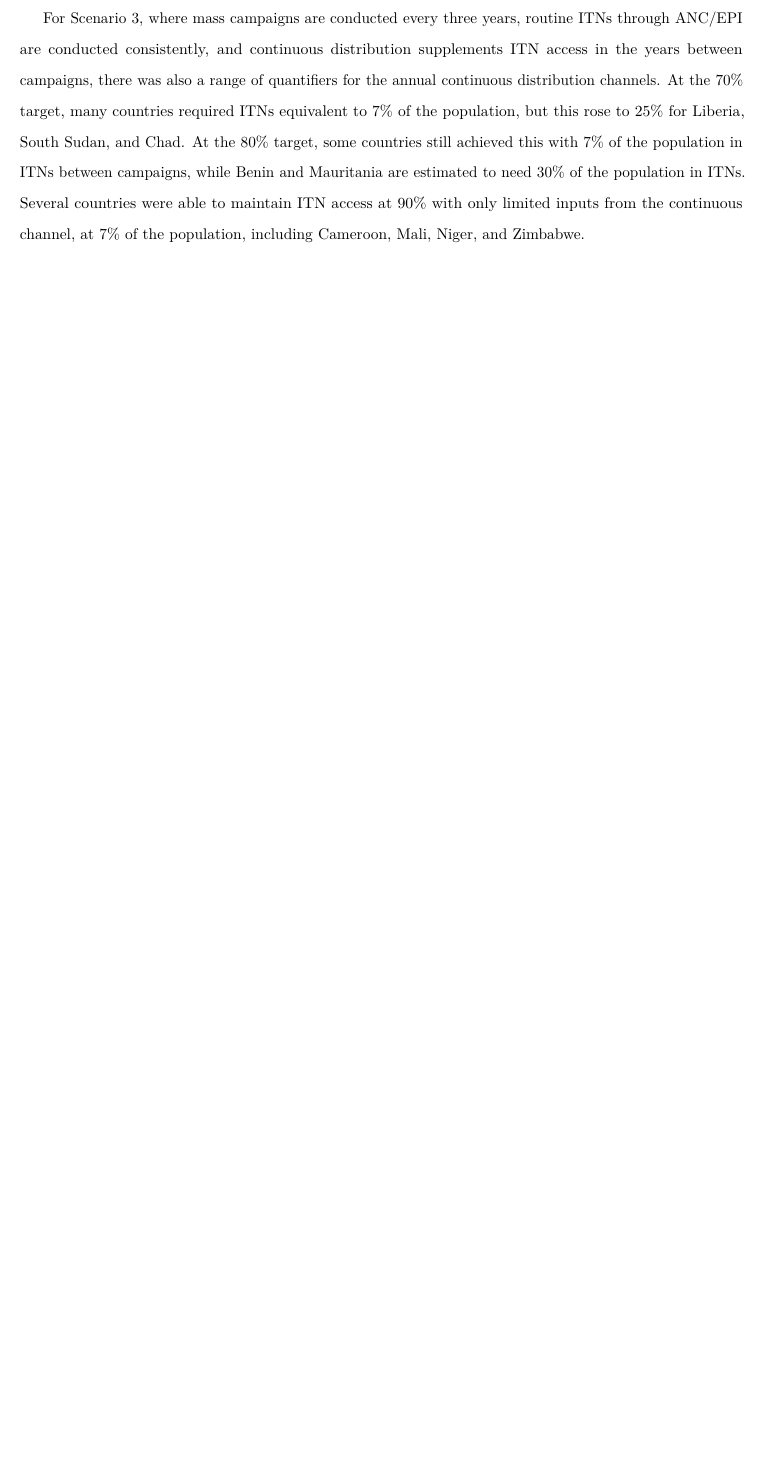
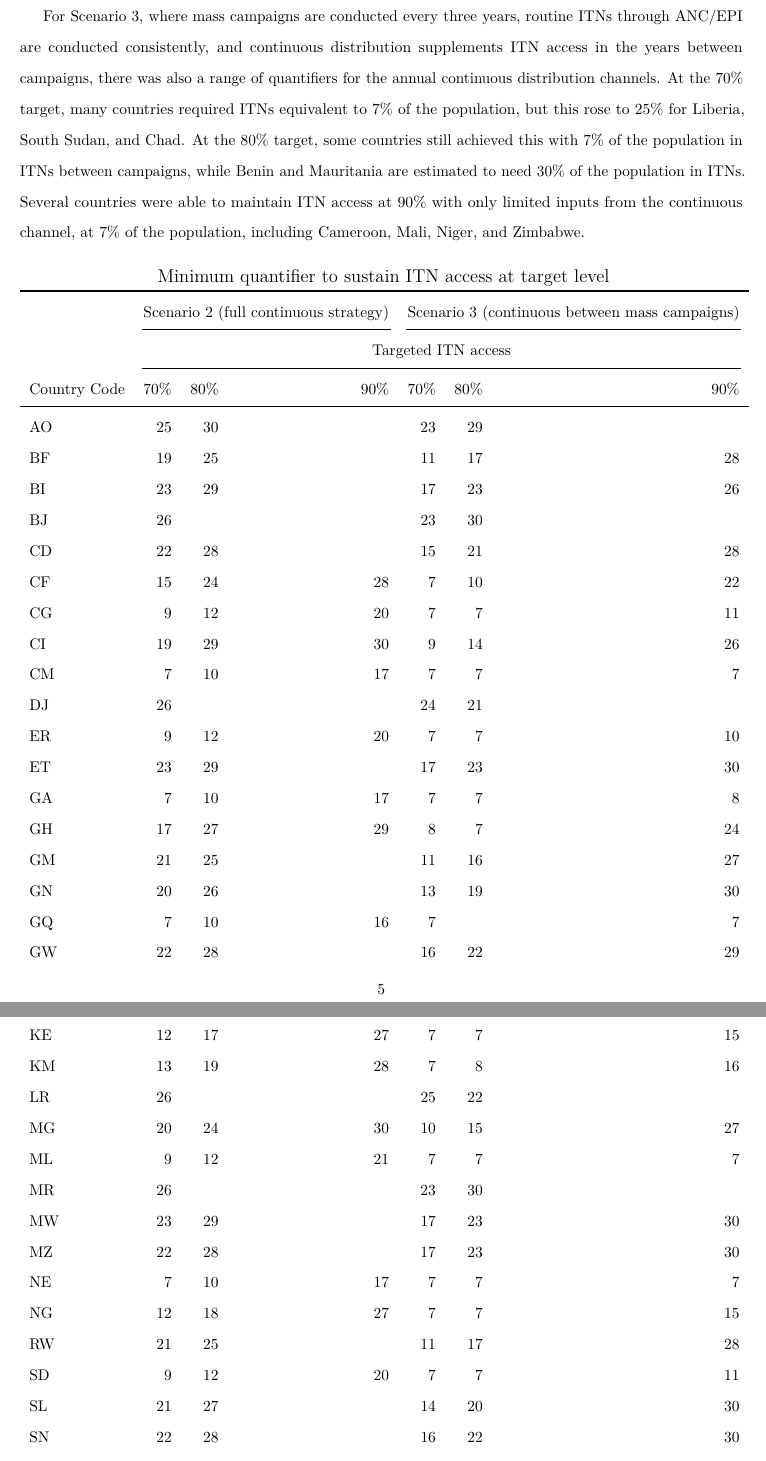
Before and after one commit to hkoenker/Quantification, a LaTeX paper (quant_paper/quant_paper.tex): part of page 4 of 7 before the commit and two parts of pages 5 and 6 of 10 after it, the two joined at a grey line, cut so that both start at the same text, the shorter picture padded with empty space. Compiled offline with pdfLaTeX.

Commit message:
day 1 adding libraries, some plots

```diff
--- a/quant_paper/quant_paper.tex
+++ b/quant_paper/quant_paper.tex
@@ -33,6 +33,7 @@
 \usepackage[]{natbib}
 \bibliographystyle{model6-num-names}
 
+\usepackage{graphicx}
 \ifxetex
   \usepackage[setpagesize=false, % page size defined by xetex
               unicode=false, % unicode breaks when used with xetex
@@ -314,3 +361,48 @@ Several countries were able to maintain ITN access at 90\% with only
 limited inputs from the continuous channel, at 7\% of the population,
 including Cameroon, Mali, Niger, and Zimbabwe.
 
+\captionsetup[table]{labelformat=empty,skip=1pt}
+\begin{longtable}{lrrrrrr}
+\caption*{
+{\large Minimum quantifier to sustain ITN access at target level}
+} \\
+\toprule
+ & \multicolumn{3}{c}{Scenario 2 (full continuous strategy)} & \multicolumn{3}{c}{Scenario 3 (continuous between mass campaigns)} \\
+\cmidrule(lr){2-4} \cmidrule(lr){5-7}
+ & \multicolumn{6}{c}{Targeted ITN access} \\
+\cmidrule(lr){2-7}
+Country Code & 70\% & 80\% & 90\% & 70\% & 80\% & 90\% \\
+\midrule
+AO & 25 & 30 &  & 23 & 29 &  \\
+BF & 19 & 25 &  & 11 & 17 & 28 \\
+BI & 23 & 29 &  & 17 & 23 & 26 \\
+BJ & 26 &  &  & 23 & 30 &  \\
+CD & 22 & 28 &  & 15 & 21 & 28 \\
+CF & 15 & 24 & 28 & 7 & 10 & 22 \\
+CG & 9 & 12 & 20 & 7 & 7 & 11 \\
+CI & 19 & 29 & 30 & 9 & 14 & 26 \\
+CM & 7 & 10 & 17 & 7 & 7 & 7 \\
+DJ & 26 &  &  & 24 & 21 &  \\
+ER & 9 & 12 & 20 & 7 & 7 & 10 \\
+ET & 23 & 29 &  & 17 & 23 & 30 \\
+GA & 7 & 10 & 17 & 7 & 7 & 8 \\
+GH & 17 & 27 & 29 & 8 & 7 & 24 \\
+GM & 21 & 25 &  & 11 & 16 & 27 \\
+GN & 20 & 26 &  & 13 & 19 & 30 \\
+GQ & 7 & 10 & 16 & 7 &  & 7 \\
+GW & 22 & 28 &  & 16 & 22 & 29 \\
+KE & 12 & 17 & 27 & 7 & 7 & 15 \\
+KM & 13 & 19 & 28 & 7 & 8 & 16 \\
+LR & 26 &  &  & 25 & 22 &  \\
+MG & 20 & 24 & 30 & 10 & 15 & 27 \\
+ML & 9 & 12 & 21 & 7 & 7 & 7 \\
+MR & 26 &  &  & 23 & 30 &  \\
+MW & 23 & 29 &  & 17 & 23 & 30 \\
+MZ & 22 & 28 &  & 17 & 23 & 30 \\
+NE & 7 & 10 & 17 & 7 & 7 & 7 \\
+NG & 12 & 18 & 27 & 7 & 7 & 15 \\
+RW & 21 & 25 &  & 11 & 17 & 28 \\
+SD & 9 & 12 & 20 & 7 & 7 & 11 \\
+SL & 21 & 27 &  & 14 & 20 & 30 \\
+SN & 22 & 28 &  & 16 & 22 & 30 \\
+SO & 12 & 16 & 26 & 7 & 7 & 14 \\
@@ -317,3 +417,5 @@ including Cameroon, Mali, Niger, and Zimbabwe.
+\end{longtable}
+
 For Scenario 4, the quantifier used for 3-year mass campaigns (in
 combination with routine ITN distribution at ANC/EPI clinics) was varied
 from 1.0 to 2.0. The lowest level of ITN access between campaigns is
```
Also changed, not shown: quant_paper/quant_paper.tex (70 more changed lines), 1 other file.
